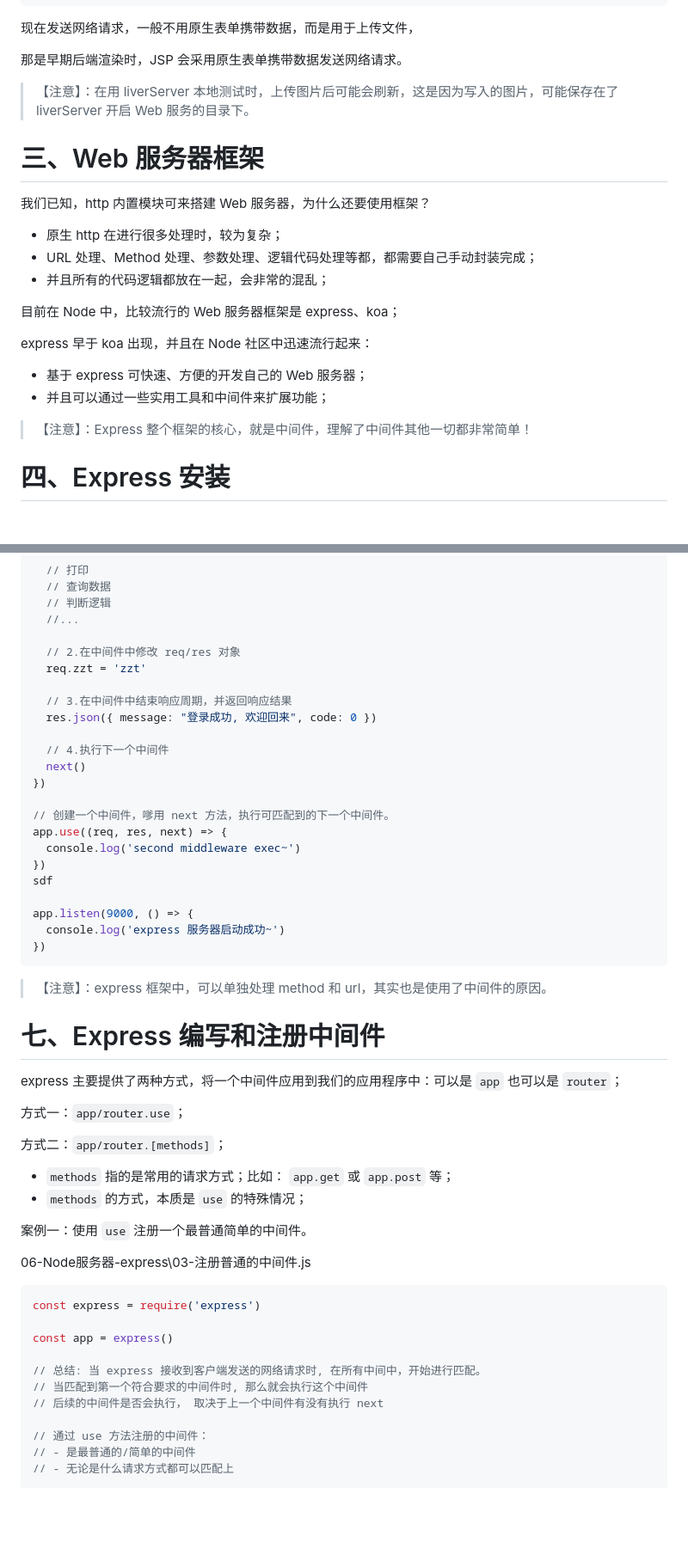
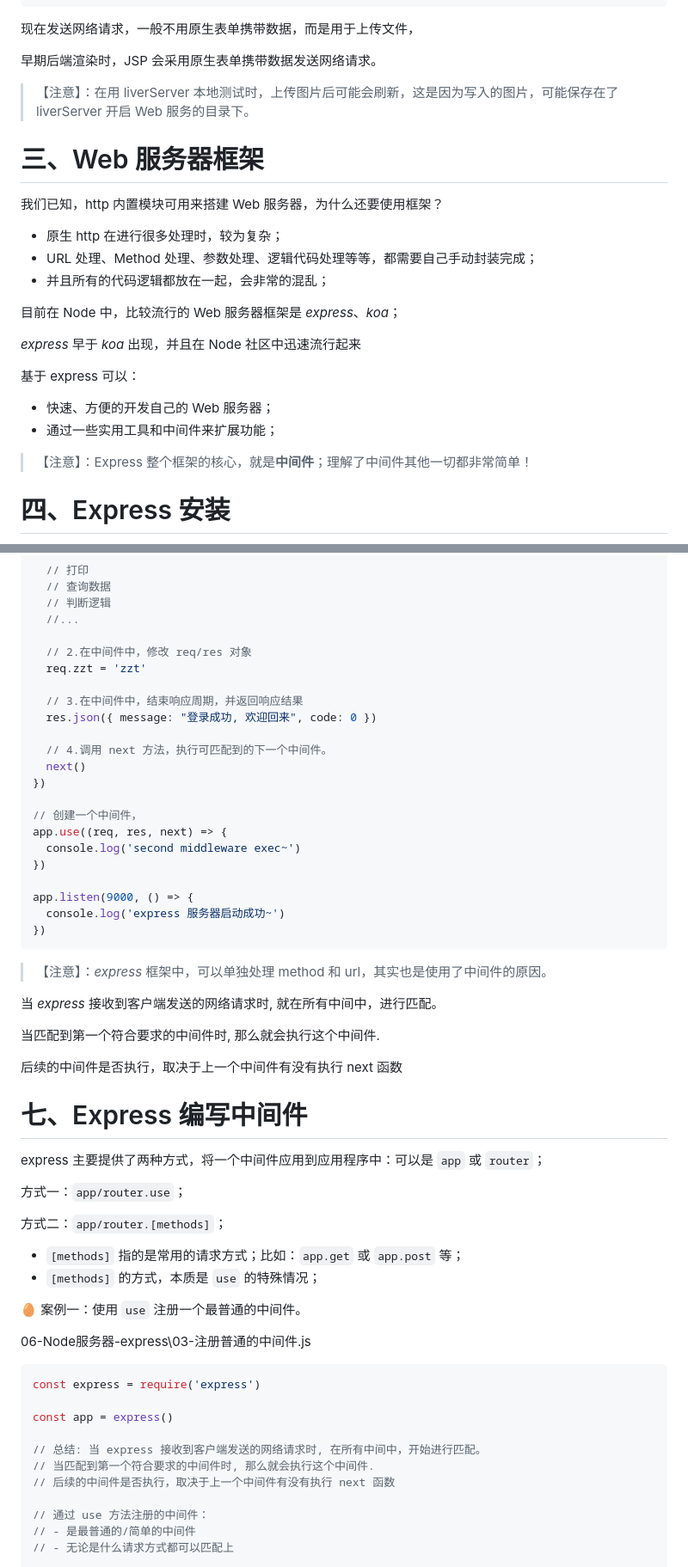
Before and after one commit to Zt2tzzt/NODE-ADVANCED, a Markdown page: 04-http模块-express框架-中间件使用.md, 2 parts joined by grey strips. Shown: that part at 86% size. Rendered like a GitHub page; blank space fills up the shorter version.

````diff
--- a/04-http模块-express框架-中间件使用.md
+++ b/04-http模块-express框架-中间件使用.md
@@ -349,24 +355,27 @@ server.listen(8000, () => {
 
 现在发送网络请求，一般不用原生表单携带数据，而是用于上传文件，
 
-那是早期后端渲染时，JSP 会采用原生表单携带数据发送网络请求。
+早期后端渲染时，JSP 会采用原生表单携带数据发送网络请求。
 
 > 【注意】：在用 liverServer 本地测试时，上传图片后可能会刷新，这是因为写入的图片，可能保存在了 liverServer 开启 Web 服务的目录下。
 
 # 三、Web 服务器框架
 
-我们已知，http 内置模块可来搭建 Web 服务器，为什么还要使用框架？
+我们已知，http 内置模块可用来搭建 Web 服务器，为什么还要使用框架？
 - 原生 http 在进行很多处理时，较为复杂；
-- URL 处理、Method 处理、参数处理、逻辑代码处理等都，都需要自己手动封装完成；
+- URL 处理、Method 处理、参数处理、逻辑代码处理等等，都需要自己手动封装完成；
 - 并且所有的代码逻辑都放在一起，会非常的混乱；
 
-目前在 Node 中，比较流行的 Web 服务器框架是 express、koa；
+目前在 Node 中，比较流行的 Web 服务器框架是 *express*、*koa*；
 
-express 早于 koa 出现，并且在 Node 社区中迅速流行起来：
-- 基于 express 可快速、方便的开发自己的 Web 服务器；
-- 并且可以通过一些实用工具和中间件来扩展功能；
+*express* 早于 *koa* 出现，并且在 Node 社区中迅速流行起来
 
-> 【注意】：Express 整个框架的核心，就是中间件，理解了中间件其他一切都非常简单！
+基于 express 可以：
+
+- 快速、方便的开发自己的 Web 服务器；
+- 通过一些实用工具和中间件来扩展功能；
+
+> 【注意】：Express 整个框架的核心，就是**中间件**；理解了中间件其他一切都非常简单！
 
 # 四、Express 安装
 
@@ -484,41 +490,48 @@ app.post('/login', (req, res, next) => {
   // 判断逻辑
   //...
 
-  // 2.在中间件中修改 req/res 对象
+  // 2.在中间件中，修改 req/res 对象
   req.zzt = 'zzt'
 
-  // 3.在中间件中结束响应周期，并返回响应结果
+  // 3.在中间件中，结束响应周期，并返回响应结果
   res.json({ message: "登录成功, 欢迎回来", code: 0 })
 
-  // 4.执行下一个中间件
+  // 4.调用 next 方法，执行可匹配到的下一个中间件。
   next()
 })
 
-// 创建一个中间件，嗲用 next 方法，执行可匹配到的下一个中间件。
+// 创建一个中间件，
 app.use((req, res, next) => {
   console.log('second middleware exec~')
 })
-sdf
 
 app.listen(9000, () => {
   console.log('express 服务器启动成功~')
 })
 ```
 
-> 【注意】：express 框架中，可以单独处理 method 和 url，其实也是使用了中间件的原因。
+> 【注意】：*express* 框架中，可以单独处理 method 和 url，其实也是使用了中间件的原因。
 
-# 七、Express 编写和注册中间件
+当 *express* 接收到客户端发送的网络请求时, 就在所有中间中，进行匹配。
 
-express 主要提供了两种方式，将一个中间件应用到我们的应用程序中：可以是 `app` 也可以是 `router`；
+当匹配到第一个符合要求的中间件时, 那么就会执行这个中间件.
+
+后续的中间件是否执行，取决于上一个中间件有没有执行 next 函数
+
+
+
+# 七、Express 编写中间件
+
+express 主要提供了两种方式，将一个中间件应用到应用程序中：可以是 `app` 或 `router`；
 
 方式一：`app/router.use`；
 
 方式二：`app/router.[methods]`；
 
-- `methods` 指的是常用的请求方式；比如： `app.get` 或 `app.post` 等；
-- `methods` 的方式，本质是 `use` 的特殊情况；
+- `[methods]` 指的是常用的请求方式；比如：`app.get` 或 `app.post` 等；
+- `[methods]` 的方式，本质是 `use` 的特殊情况；
 
-案例一：使用 `use` 注册一个最普通简单的中间件。
+:egg: 案例一：使用 `use` 注册一个最普通的中间件。
 
 06-Node服务器-express\03-注册普通的中间件.js
 
@@ -528,8 +541,8 @@ const express = require('express')
 const app = express()
 
 // 总结: 当 express 接收到客户端发送的网络请求时, 在所有中间中，开始进行匹配。
-// 当匹配到第一个符合要求的中间件时, 那么就会执行这个中间件
-// 后续的中间件是否会执行， 取决于上一个中间件有没有执行 next
+// 当匹配到第一个符合要求的中间件时, 那么就会执行这个中间件.
+// 后续的中间件是否执行，取决于上一个中间件有没有执行 next 函数
 
 // 通过 use 方法注册的中间件：
 // - 是最普通的/简单的中间件
````
Also changed, not shown: other parts of 04-http模块-express框架-中间件使用.md (+39 -34 lines).
